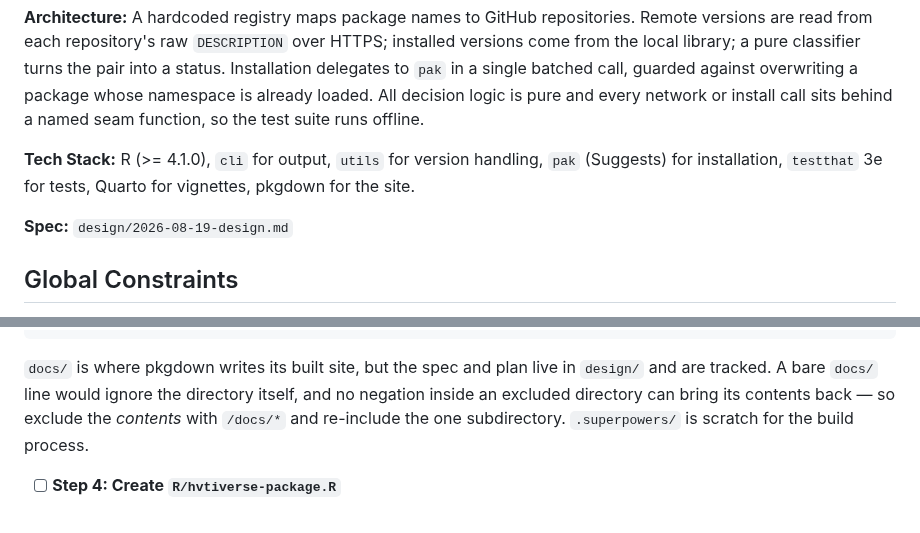
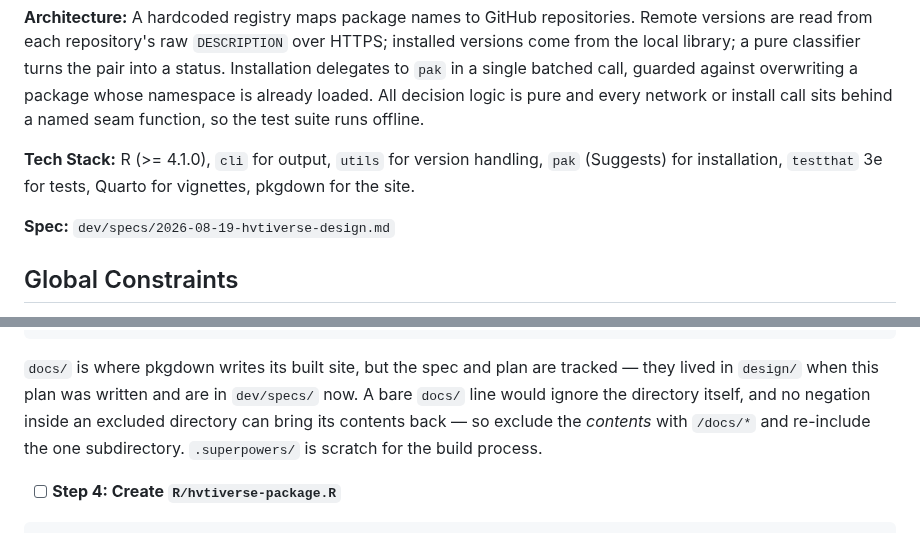
Before and after one commit to ehrlinger/hvtiR, a Markdown page: dev/specs/2026-08-19-hvtiverse-plan.md, 2 parts joined by grey strips. Drawn GitHub-style.

Commit message:
fix: repoint the plan's spec pointer and its stale present tense
Copilot flagged design/ references left in
dev/specs/2026-08-19-hvtiverse-plan.md. Two were worth acting on: the
**Spec:** pointer, which named a file that has both moved and been
renamed, and a sentence asserting in the present tense that the records
live in design/, which this move made false.

The quoted .gitignore block is left as written. It is a record of what
the build proposed, and it was already divergent from the repo's actual
.gitignore before this PR -- it pairs /docs/* with !/design/, which
cannot re-include anything, since design/ was at the repository root and
never under docs/. That is a pre-existing inconsistency and not this
PR's to fix.

Verified with a link checker over dev/: 0 broken.

Co-Authored-By: Claude Opus 5 <noreply@anthropic.com>

````diff
--- a/dev/specs/2026-08-19-hvtiverse-plan.md
+++ b/dev/specs/2026-08-19-hvtiverse-plan.md
@@ -8,7 +8,7 @@
 
 **Tech Stack:** R (>= 4.1.0), `cli` for output, `utils` for version handling, `pak` (Suggests) for installation, `testthat` 3e for tests, Quarto for vignettes, pkgdown for the site.
 
-**Spec:** `design/2026-08-19-design.md`
+**Spec:** `dev/specs/2026-08-19-hvtiverse-design.md`
 
 ## Global Constraints
 
@@ -120,8 +120,9 @@ BugReports: https://github.com/ehrlinger/hvtiverse/issues
 .superpowers/
 ```
 
-`docs/` is where pkgdown writes its built site, but the spec and plan live in
-`design/` and are tracked. A bare `docs/` line would ignore the
+`docs/` is where pkgdown writes its built site, but the spec and plan are
+tracked — they lived in `design/` when this plan was written and are in
+`dev/specs/` now. A bare `docs/` line would ignore the
 directory itself, and no negation inside an excluded directory can bring its
 contents back — so exclude the *contents* with `/docs/*` and re-include the one
 subdirectory. `.superpowers/` is scratch for the build process.
````
